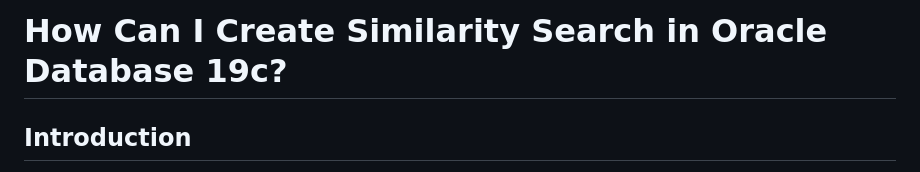
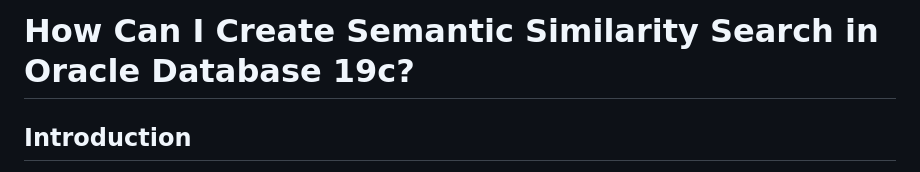
Before and after one commit to madhusudhanrao-ppm/dbdevrel, a Markdown page: similarity-search-19c/similarity-search.md, the part around the change. Drawn GitHub-style.

```diff
--- a/similarity-search-19c/similarity-search.md
+++ b/similarity-search-19c/similarity-search.md
@@ -1,4 +1,4 @@
-# How Can I Create Similarity Search in Oracle Database 19c?
+# How Can I Create Semantic Similarity Search in Oracle Database 19c?
 
 ## Introduction
 
```
